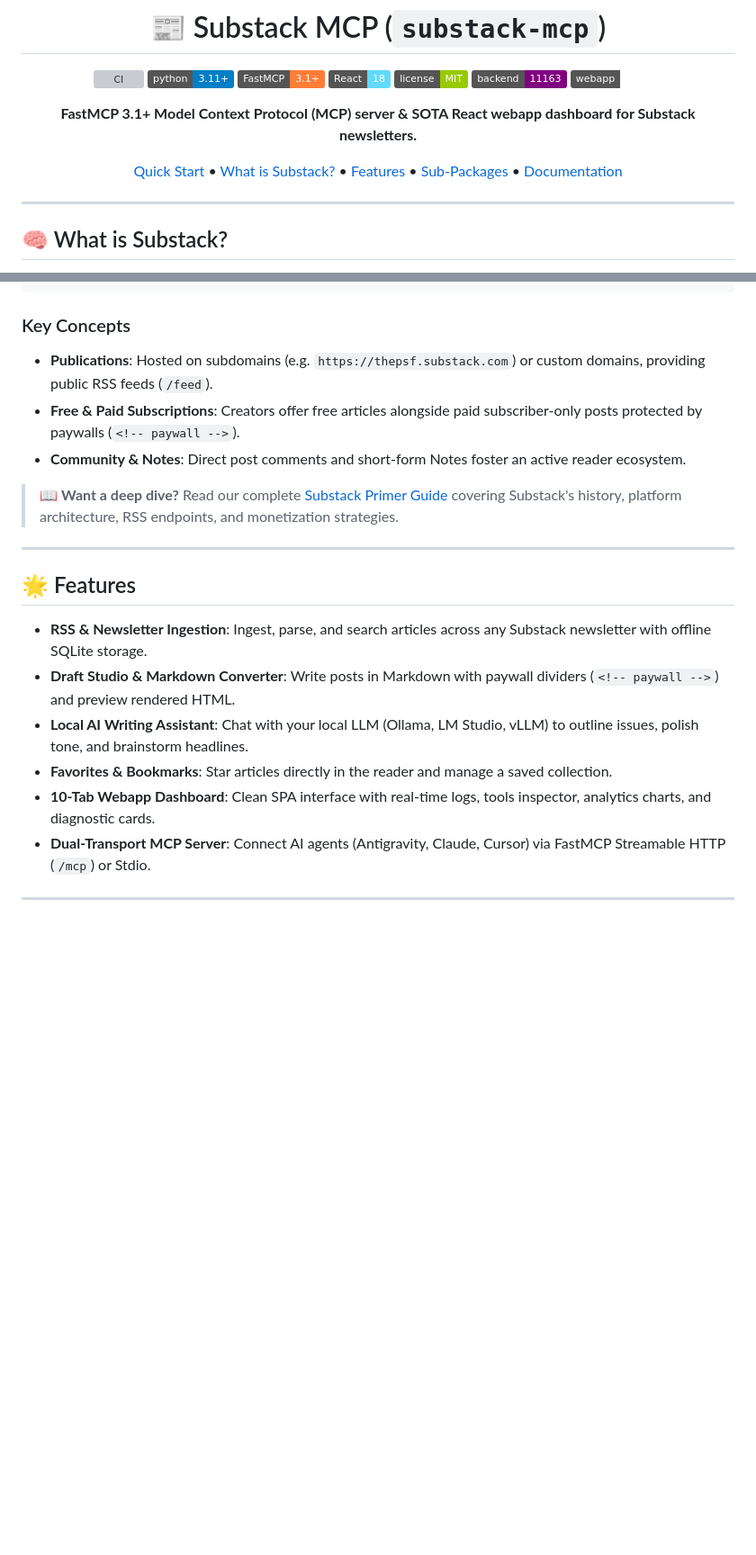
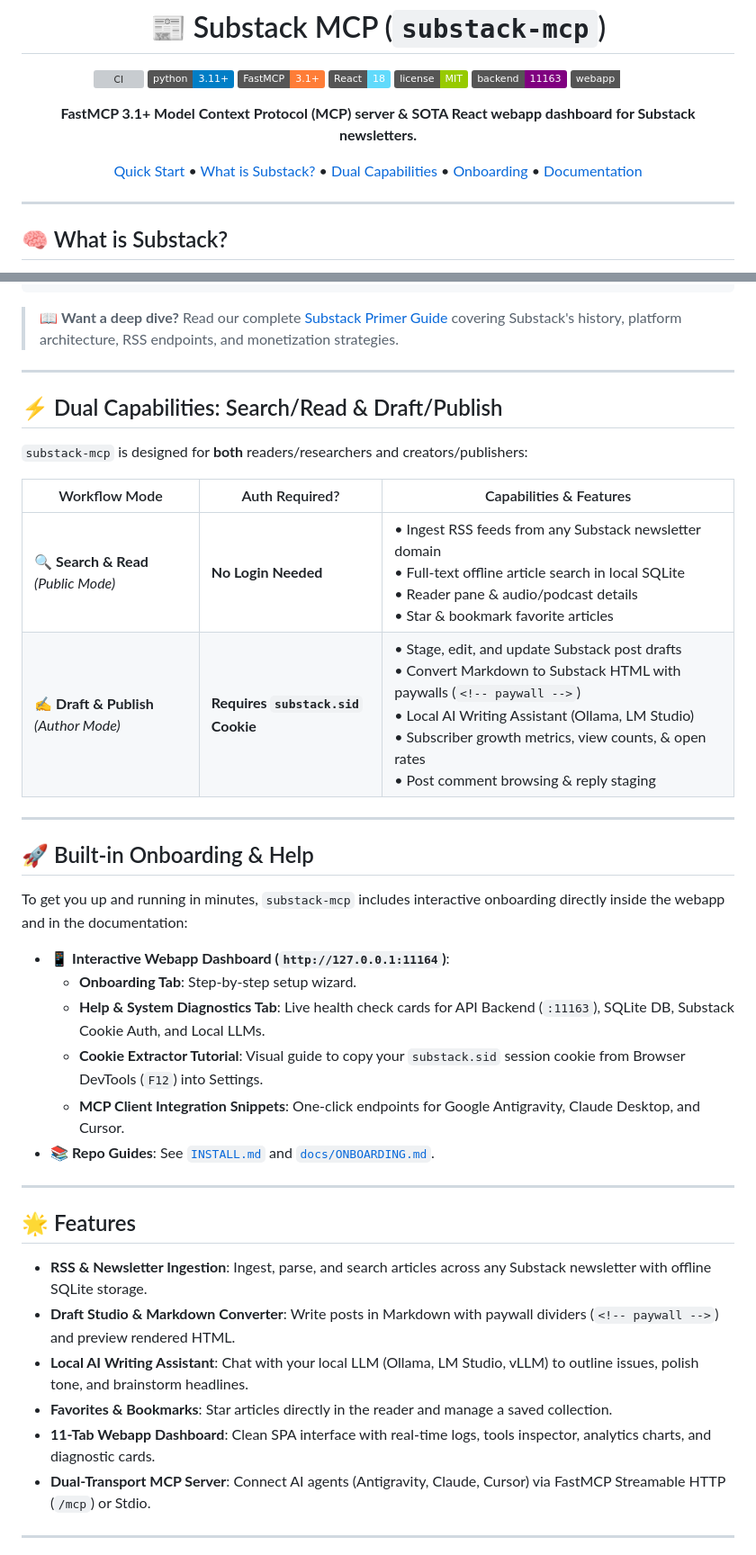
Before and after one commit to sandraschi/substack-mcp, a Markdown page: README.md, 2 parts joined by grey strips. Shown at 90% size. GitHub-like rendering; badges without logos; blank space fills up the shorter version; grey boxes are pictures that could not be loaded.

Commit message:
docs: add Dual Capabilities (Search/Read & Draft/Publish) table and Built-in Onboarding section to main README

````diff
--- a/README.md
+++ b/README.md
@@ -12,7 +12,7 @@
 
 **FastMCP 3.1+ Model Context Protocol (MCP) server & SOTA React webapp dashboard for Substack newsletters.**
 
-[Quick Start](#-quick-start) • [What is Substack?](#-what-is-substack) • [Features](#-features) • [Sub-Packages](#-sub-package-documentation) • [Documentation](docs/README.md)
+[Quick Start](#-quick-start) • [What is Substack?](#-what-is-substack) • [Dual Capabilities](#-dual-capabilities-searchread--draftpublish) • [Onboarding](#-built-in-onboarding--help) • [Documentation](docs/README.md)
 
 ---
 
@@ -37,13 +37,31 @@
 +---------+     +------------------+           +-------------------+    +-------------------+
 ```
 
-### Key Concepts
+> 📖 **Want a deep dive?** Read our complete [Substack Primer Guide](docs/SUBSTACK_PRIMER.md) covering Substack's history, platform architecture, RSS endpoints, and monetization strategies.
 
-- **Publications**: Hosted on subdomains (e.g. `https://thepsf.substack.com`) or custom domains, providing public RSS feeds (`/feed`).
-- **Free & Paid Subscriptions**: Creators offer free articles alongside paid subscriber-only posts protected by paywalls (`<!-- paywall -->`).
-- **Community & Notes**: Direct post comments and short-form Notes foster an active reader ecosystem.
+---
 
-> 📖 **Want a deep dive?** Read our complete [Substack Primer Guide](docs/SUBSTACK_PRIMER.md) covering Substack's history, platform architecture, RSS endpoints, and monetization strategies.
+## ⚡ Dual Capabilities: Search/Read & Draft/Publish
+
+`substack-mcp` is designed for **both** readers/researchers and creators/publishers:
+
+| Workflow Mode | Auth Required? | Capabilities & Features |
+|---|---|---|
+| 🔍 **Search & Read** *(Public Mode)* | **No Login Needed** | • Ingest RSS feeds from any Substack newsletter domain<br>• Full-text offline article search in local SQLite<br>• Reader pane & audio/podcast details<br>• Star & bookmark favorite articles |
+| ✍️ **Draft & Publish** *(Author Mode)* | **Requires `substack.sid` Cookie** | • Stage, edit, and update Substack post drafts<br>• Convert Markdown to Substack HTML with paywalls (`<!-- paywall -->`)<br>• Local AI Writing Assistant (Ollama, LM Studio)<br>• Subscriber growth metrics, view counts, & open rates<br>• Post comment browsing & reply staging |
+
+---
+
+## 🚀 Built-in Onboarding & Help
+
+To get you up and running in minutes, `substack-mcp` includes interactive onboarding directly inside the webapp and in the documentation:
+
+- 📱 **Interactive Webapp Dashboard (`http://127.0.0.1:11164`)**:
+  - **Onboarding Tab**: Step-by-step setup wizard.
+  - **Help & System Diagnostics Tab**: Live health check cards for API Backend (`:11163`), SQLite DB, Substack Cookie Auth, and Local LLMs.
+  - **Cookie Extractor Tutorial**: Visual guide to copy your `substack.sid` session cookie from Browser DevTools (`F12`) into Settings.
+  - **MCP Client Integration Snippets**: One-click endpoints for Google Antigravity, Claude Desktop, and Cursor.
+- 📚 **Repo Guides**: See [`INSTALL.md`](INSTALL.md) and [`docs/ONBOARDING.md`](docs/ONBOARDING.md).
 
 ---
 
@@ -53,7 +71,7 @@
 - **Draft Studio & Markdown Converter**: Write posts in Markdown with paywall dividers (`<!-- paywall -->`) and preview rendered HTML.
 - **Local AI Writing Assistant**: Chat with your local LLM (Ollama, LM Studio, vLLM) to outline issues, polish tone, and brainstorm headlines.
 - **Favorites & Bookmarks**: Star articles directly in the reader and manage a saved collection.
-- **10-Tab Webapp Dashboard**: Clean SPA interface with real-time logs, tools inspector, analytics charts, and diagnostic cards.
+- **11-Tab Webapp Dashboard**: Clean SPA interface with real-time logs, tools inspector, analytics charts, and diagnostic cards.
 - **Dual-Transport MCP Server**: Connect AI agents (Antigravity, Claude, Cursor) via FastMCP Streamable HTTP (`/mcp`) or Stdio.
 
 ---
````
Also changed, not shown: other parts of README.md (+0 -2 lines).
